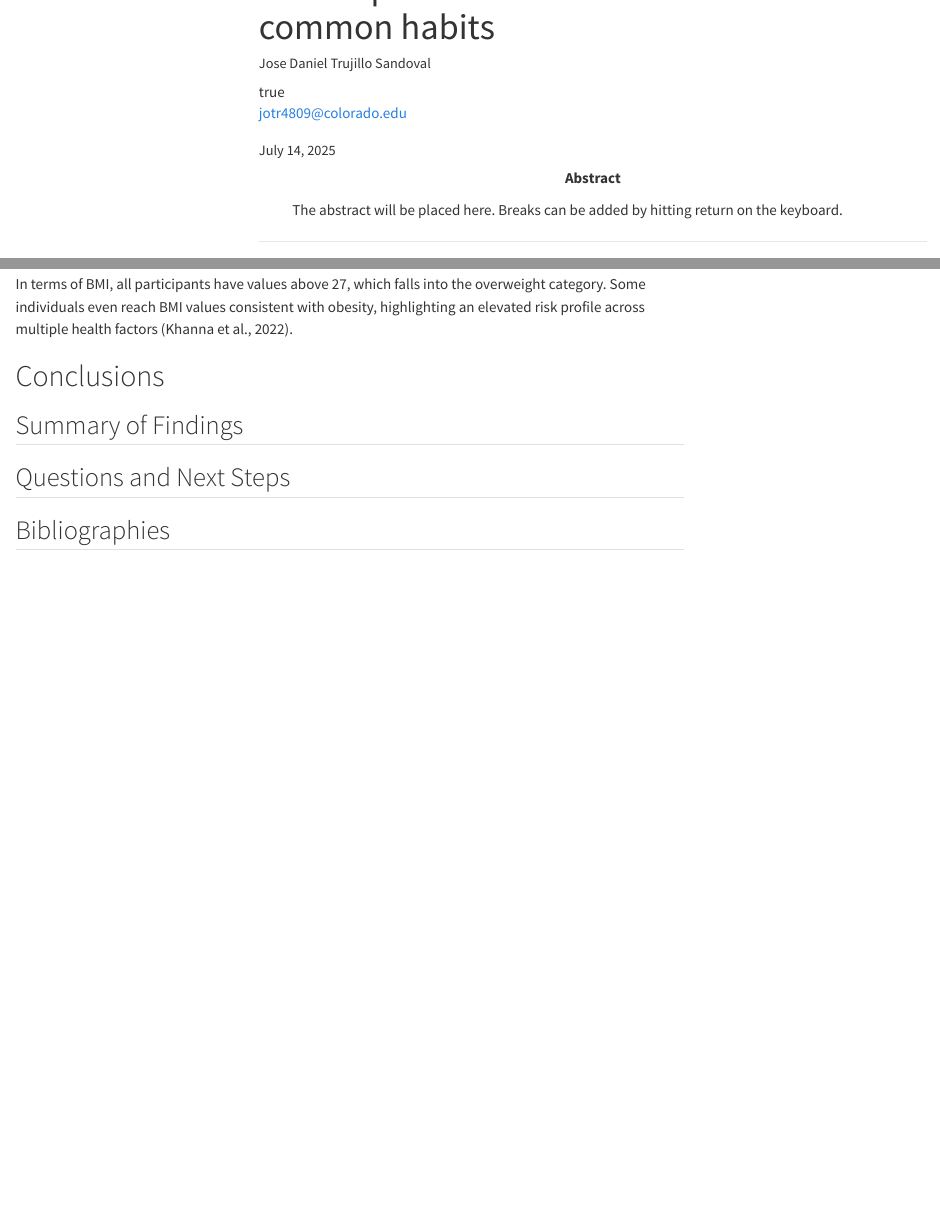
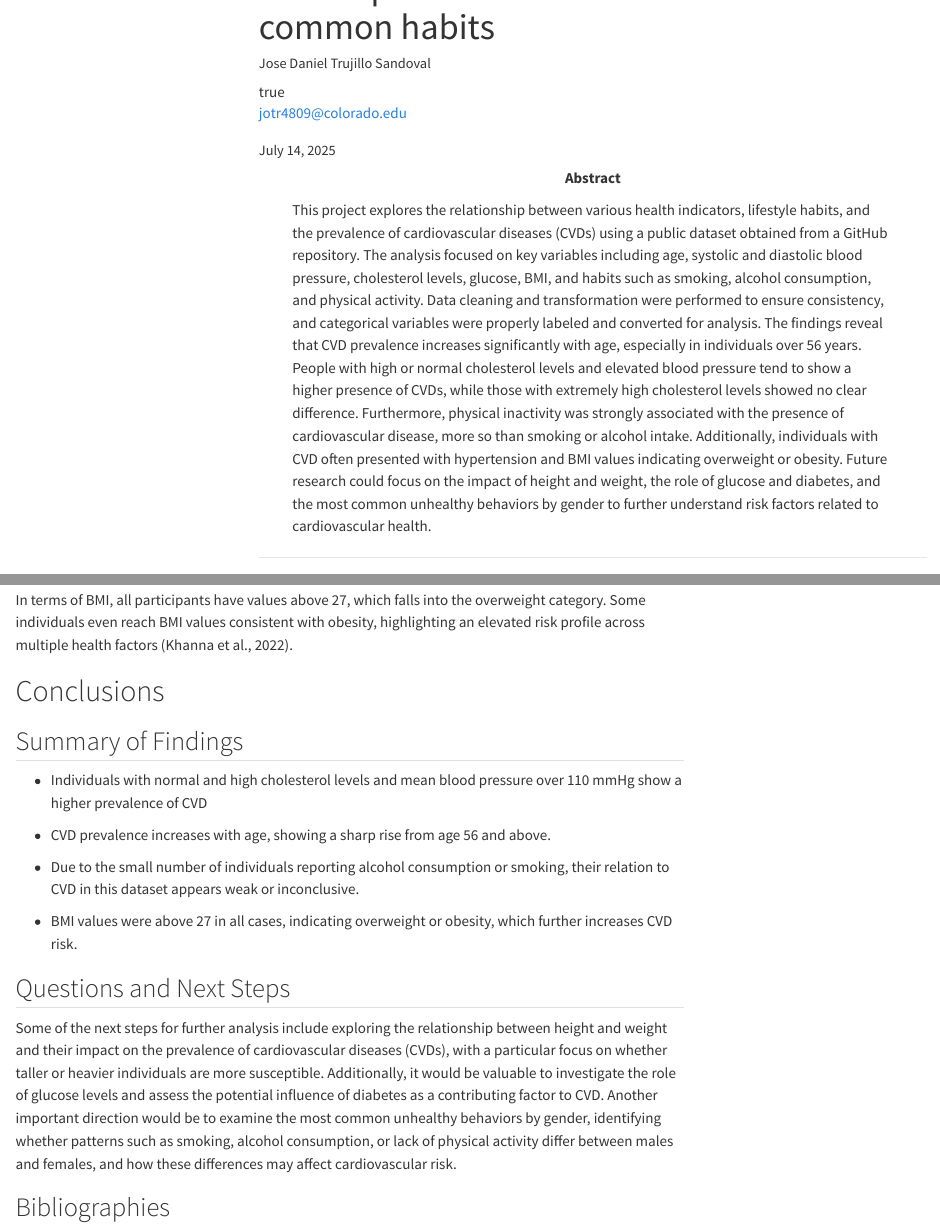
Before and after one commit to cven5999-ss25/capstone-project-jotr4809, a Quarto document (docs/index.qmd): the page in a window 1100 px wide, from 60 px down, and a second part further down, joined at a grey line. Rendered offline with R 4.5, knitr and Pandoc in place of Quarto, with nearby package versions; some code elsewhere in the file could not run offline; menus at the side of the page are left out; long lines of code are wrapped.

Commit message:
Finished of conclusions and results

```diff
--- a/docs/index.qmd
+++ b/docs/index.qmd
@@ -16,7 +16,9 @@ format:
     toc: true
     toc-depth: 4
 abstract:
-  The abstract will be placed here. Breaks can be added by hitting return on the keyboard.
+  This project explores the relationship between various health indicators, lifestyle habits, and the prevalence of cardiovascular diseases (CVDs) using a public dataset obtained from a GitHub repository. The analysis focused on key variables including age, systolic and diastolic blood pressure, cholesterol levels, glucose, BMI, and habits such as smoking, alcohol consumption, and physical activity. Data cleaning and transformation were performed to ensure consistency, and categorical variables were properly labeled and converted for analysis.
+  The findings reveal that CVD prevalence increases significantly with age, especially in individuals over 56 years. People with high or normal cholesterol levels and elevated blood pressure tend to show a higher presence of CVDs, while those with extremely high cholesterol levels showed no clear difference. Furthermore, physical inactivity was strongly associated with the presence of cardiovascular disease, more so than smoking or alcohol intake. Additionally, individuals with CVD often presented with hypertension and BMI values indicating overweight or obesity.
+  Future research could focus on the impact of height and weight, the role of glucose and diabetes, and the most common unhealthy behaviors by gender to further understand risk factors related to cardiovascular health.
 license: "CC BY"
 citation:
   container-title: My Blog
@@ -364,6 +366,16 @@ In terms of BMI, all participants have values above 27, which falls into the ove
 
 ## Summary of Findings
 
+-   Individuals with normal and high cholesterol levels and mean blood pressure over 110 mmHg show a higher prevalence of CVD
+
+-   CVD prevalence increases with age, showing a sharp rise from age 56 and above.
+
+-   Due to the small number of individuals reporting alcohol consumption or smoking, their relation to CVD in this dataset appears weak or inconclusive.
+
+-   BMI values were above 27 in all cases, indicating overweight or obesity, which further increases CVD risk.
+
 ## Questions and Next Steps
 
+Some of the next steps for further analysis include exploring the relationship between height and weight and their impact on the prevalence of cardiovascular diseases (CVDs), with a particular focus on whether taller or heavier individuals are more susceptible. Additionally, it would be valuable to investigate the role of glucose levels and assess the potential influence of diabetes as a contributing factor to CVD. Another important direction would be to examine the most common unhealthy behaviors by gender, identifying whether patterns such as smoking, alcohol consumption, or lack of physical activity differ between males and females, and how these differences may affect cardiovascular risk.
+
 ## Bibliographies
```
Also changed, not shown: 1 other file.
